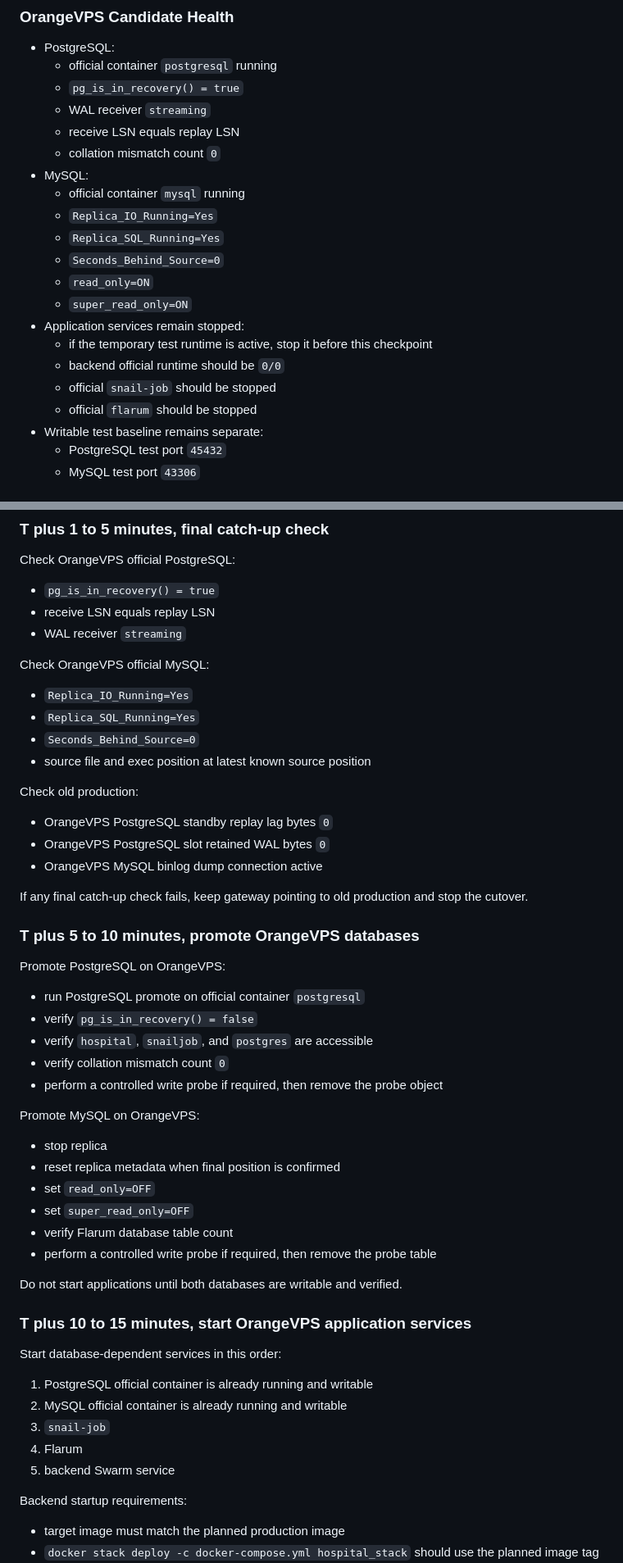
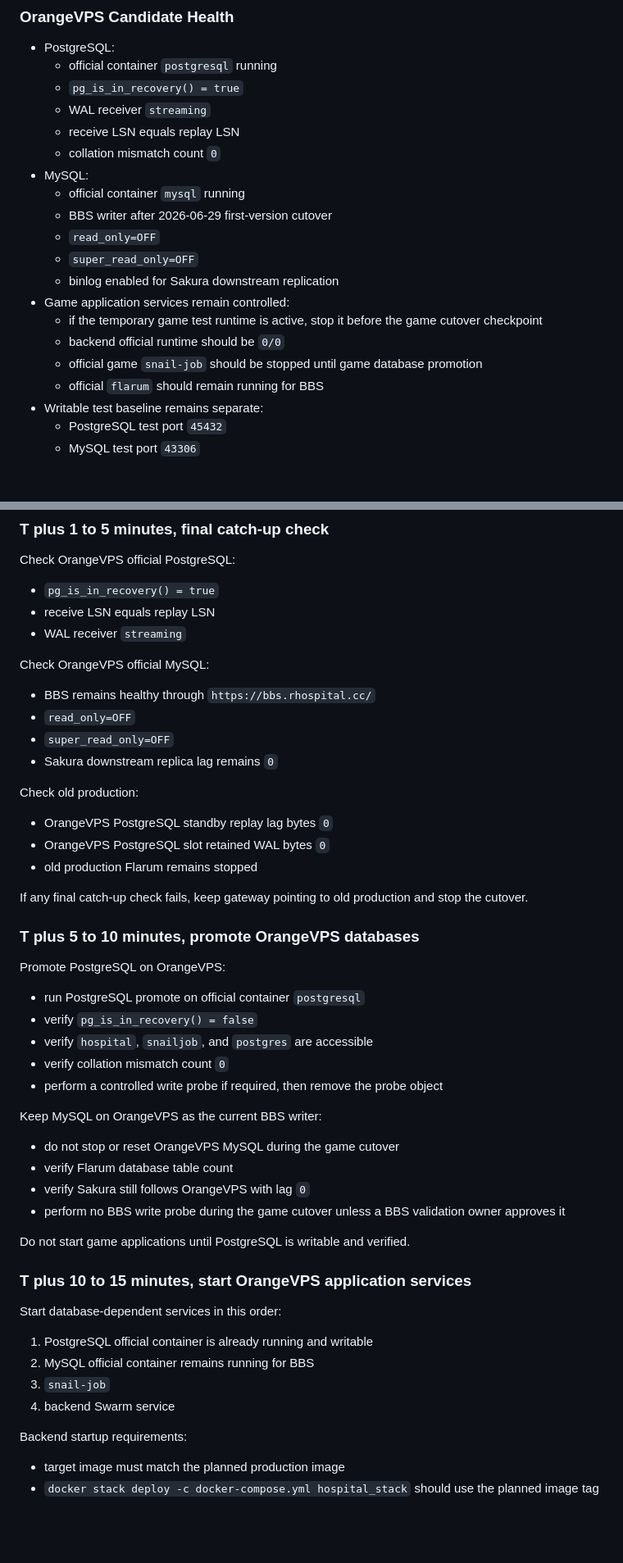
Before and after one commit to sunshaoxuan/servadmin, a Markdown page: docs/production-cutover-plan-2026-06-27.md, 2 parts joined by grey strips. Shown at 82% size. Rendered like a GitHub page; blank space fills up the shorter version.

Commit message:
docs: record bbs first cutover

```diff
--- a/docs/production-cutover-plan-2026-06-27.md
+++ b/docs/production-cutover-plan-2026-06-27.md
@@ -222,16 +258,15 @@ Run these checks before scheduling the cutover window.
   - collation mismatch count `0`
 - MySQL:
   - official container `mysql` running
-  - `Replica_IO_Running=Yes`
-  - `Replica_SQL_Running=Yes`
-  - `Seconds_Behind_Source=0`
-  - `read_only=ON`
-  - `super_read_only=ON`
-- Application services remain stopped:
-  - if the temporary test runtime is active, stop it before this checkpoint
+  - BBS writer after 2026-06-29 first-version cutover
+  - `read_only=OFF`
+  - `super_read_only=OFF`
+  - binlog enabled for Sakura downstream replication
+- Game application services remain controlled:
+  - if the temporary game test runtime is active, stop it before the game cutover checkpoint
   - backend official runtime should be `0/0`
-  - official `snail-job` should be stopped
-  - official `flarum` should be stopped
+  - official game `snail-job` should be stopped until game database promotion
+  - official `flarum` should remain running for BBS
 - Writable test baseline remains separate:
   - PostgreSQL test port `45432`
   - MySQL test port `43306`
@@ -348,16 +385,16 @@ Check OrangeVPS official PostgreSQL:
 
 Check OrangeVPS official MySQL:
 
-- `Replica_IO_Running=Yes`
-- `Replica_SQL_Running=Yes`
-- `Seconds_Behind_Source=0`
-- source file and exec position at latest known source position
+- BBS remains healthy through `https://bbs.rhospital.cc/`
+- `read_only=OFF`
+- `super_read_only=OFF`
+- Sakura downstream replica lag remains `0`
 
 Check old production:
 
 - OrangeVPS PostgreSQL standby replay lag bytes `0`
 - OrangeVPS PostgreSQL slot retained WAL bytes `0`
-- OrangeVPS MySQL binlog dump connection active
+- old production Flarum remains stopped
 
 If any final catch-up check fails, keep gateway pointing to old production and stop the cutover.
 
@@ -371,26 +408,23 @@ Promote PostgreSQL on OrangeVPS:
 - verify collation mismatch count `0`
 - perform a controlled write probe if required, then remove the probe object
 
-Promote MySQL on OrangeVPS:
+Keep MySQL on OrangeVPS as the current BBS writer:
 
-- stop replica
-- reset replica metadata when final position is confirmed
-- set `read_only=OFF`
-- set `super_read_only=OFF`
+- do not stop or reset OrangeVPS MySQL during the game cutover
 - verify Flarum database table count
-- perform a controlled write probe if required, then remove the probe table
+- verify Sakura still follows OrangeVPS with lag `0`
+- perform no BBS write probe during the game cutover unless a BBS validation owner approves it
 
-Do not start applications until both databases are writable and verified.
+Do not start game applications until PostgreSQL is writable and verified.
 
 ### T plus 10 to 15 minutes, start OrangeVPS application services
 
 Start database-dependent services in this order:
 
 1. PostgreSQL official container is already running and writable
-2. MySQL official container is already running and writable
+2. MySQL official container remains running for BBS
 3. `snail-job`
-4. Flarum
-5. backend Swarm service
+4. backend Swarm service
 
 Backend startup requirements:
 
```
Also changed, not shown: other parts of docs/production-cutover-plan-2026-06-27.md (+94 -37 lines), docs/bbs-first-cutover-2026-06-29.md (added, +292 -0 lines).
